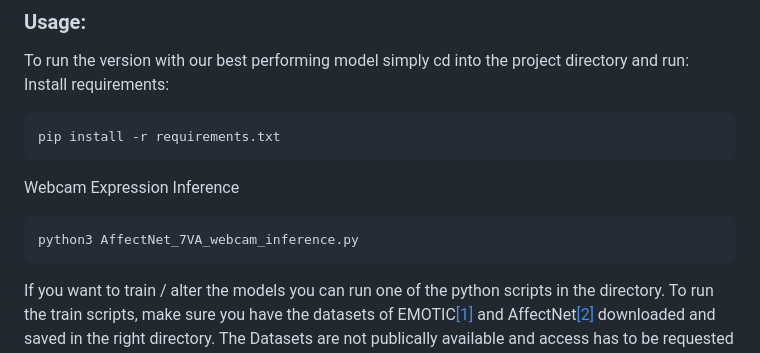
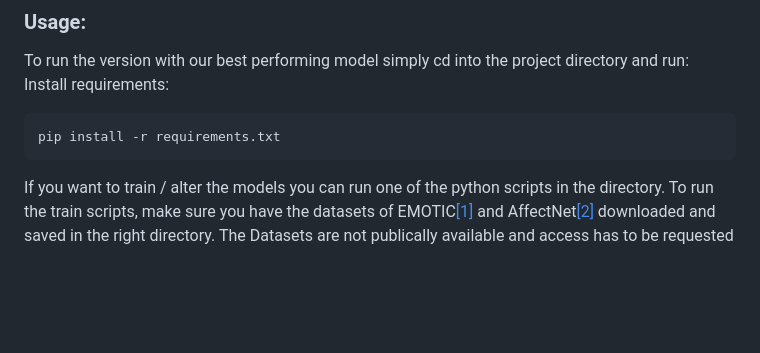
Before and after one commit to wagner-niklas/CAGE_expression_inference, a Markdown page: README.md, the part around the change. Rendered like a GitHub page; blank space fills up the shorter version.

````diff
--- a/README.md
+++ b/README.md
@@ -40,11 +40,6 @@ Install requirements:
 pip install -r requirements.txt
 ```
 
-Webcam Expression Inference
-```
-python3 AffectNet_7VA_webcam_inference.py
-```
-
 If you want to train / alter the models you can run one of the python scripts in the directory.
 To run the train scripts, make sure you have the datasets of EMOTIC[[1]](#1) and AffectNet[[2]](#2) downloaded and saved in the right directory.
 The Datasets are not publically available and access has to be requested ([EMOTIC, 2019](https://s3.sunai.uoc.edu/emotic/download.html)) ([AffectNet, 2017](http://mohammadmahoor.com/affectnet/))
````
